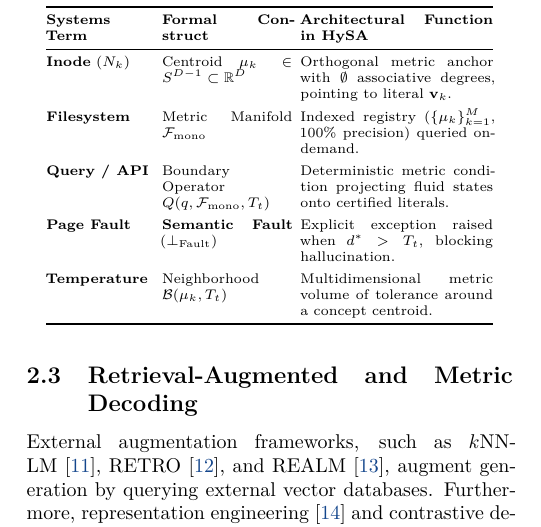
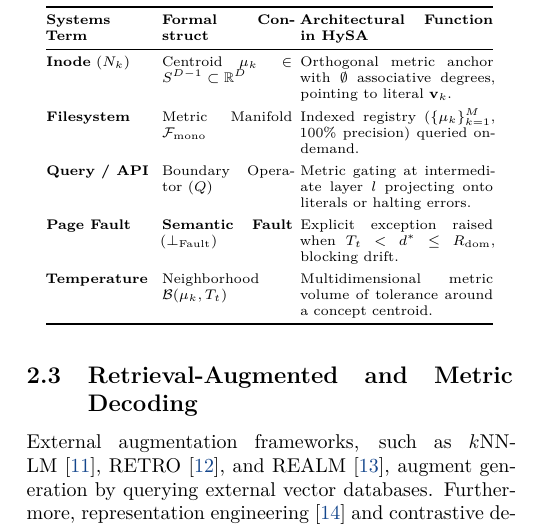
Before and after one commit to fratorials/HySA, a LaTeX paper (papers/extended/HySA_Extended_TwoColumn_EN.tex): part of one column of page 2 of 8, cut so that both start at the same text. The pictures show the PDF file papers/extended/HySA_Extended_TwoColumn_EN.pdf that the author committed with the source.

Commit message:
docs(paper): align Table 1 Semantic Fault boundary condition with concentric architecture

```diff
--- a/papers/extended/HySA_Extended_TwoColumn_EN.tex
+++ b/papers/extended/HySA_Extended_TwoColumn_EN.tex
@@ -138,8 +138,8 @@ In HySA, I translate these systems heuristics into formal geometric constructs w
 \textbf{Systems Term} & \textbf{Formal Construct} & \textbf{Architectural Function in HySA} \\ \midrule
 \textbf{Inode} ($N_k$) & Centroid $\mu_k \in S^{D-1} \subset \mathbb{R}^D$ & Orthogonal metric anchor with $\emptyset$ associative degrees, pointing to literal $\mathbf{v}_k$. \\[3pt]
 \textbf{Filesystem} & Metric Manifold $\mathcal{F}_{\mathrm{mono}}$ & Indexed registry ($\{\mu_k\}_{k=1}^M$, $100\%$ precision) queried on-demand. \\[3pt]
-\textbf{Query / API} & Boundary Operator $Q(q, \mathcal{F}_{\mathrm{mono}}, T_t)$ & Deterministic metric condition projecting fluid states onto certified literals. \\[3pt]
-\textbf{Page Fault} & \textbf{Semantic Fault} ($\bot_{\mathrm{Fault}}$) & Explicit exception raised when $d^* > T_t$, blocking hallucination. \\[3pt]
+\textbf{Query / API} & Boundary Operator ($Q$) & Metric gating at intermediate layer $l$ projecting onto literals or halting errors. \\[3pt]
+\textbf{Page Fault} & \textbf{Semantic Fault} ($\bot_{\mathrm{Fault}}$) & Explicit exception raised when $T_t < d^* \le R_{\mathrm{dom}}$, blocking drift. \\[3pt]
 \textbf{Temperature} & Neighborhood $\mathcal{B}(\mu_k, T_t)$ & Multidimensional metric volume of tolerance around a concept centroid. \\ \bottomrule
 \end{tabular}
 \end{table}
```
Also changed, not shown: papers/extended/HySA_Extended_TwoColumn_EN.pdf.
